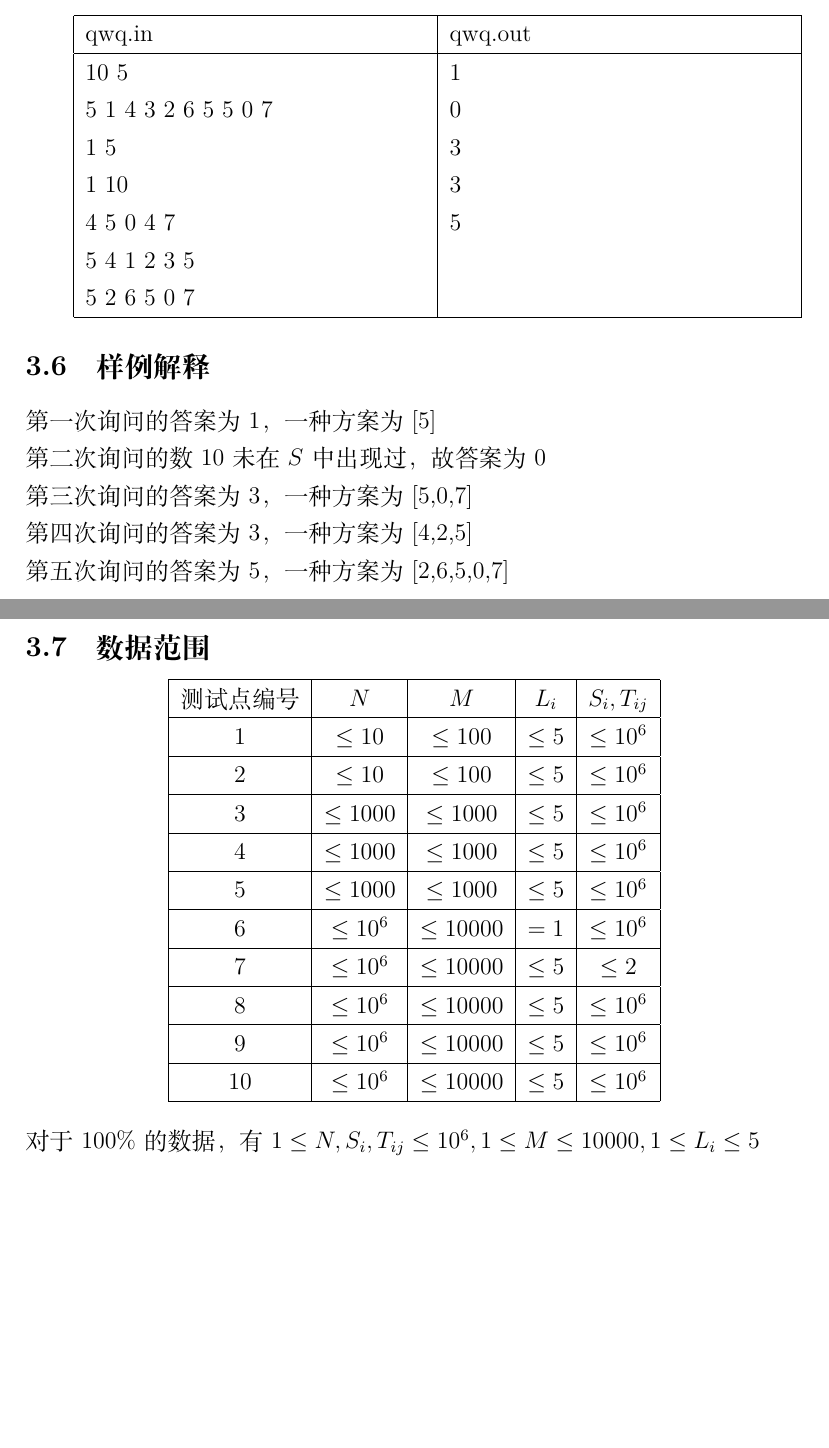
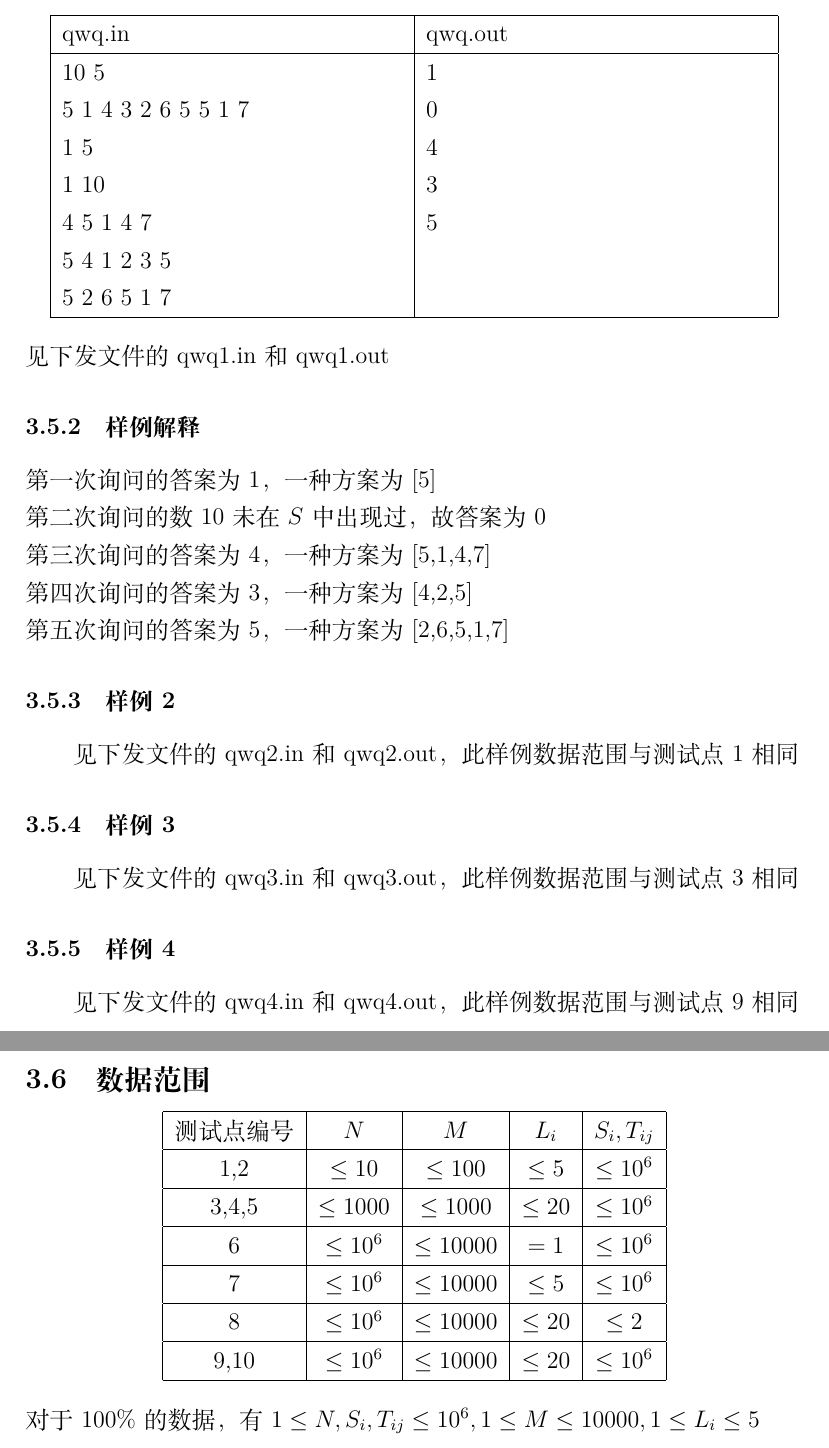
Before and after one commit to cppascalinux/latex, a LaTeX document (a/a.tex): two parts of pages 8 and 9 of 9, joined at a grey line, cut so that both start at the same text, the shorter picture padded with empty space. Compiled offline with XeLaTeX.

Commit message:
problem pdf finished

```diff
--- a/a/a.tex
+++ b/a/a.tex
@@ -1,7 +1,8 @@
 \documentclass[12pt]{ctexart}
 \title{\textbf{NOIP模拟赛}}
+\usepackage{amsmath}
 \author{GGN\&HJQ}
-\date{\today}
+\date{2020年8月9日}
 \begin{document}
 \maketitle
 \begin{center}
@@ -123,37 +141,43 @@ HJQwQ不喜欢出题，不热情好客，也不是女孩子，但他喜欢打MC
 \subsection{输出格式}
 共$M$行，第$i$行输出一个非负整数$ans_i$表示$S$与$T_i$的最长公共\textbf{子序列}的长度，若没有公共子序列则输出0
 \subsection{输入输出样例}
+\subsubsection{样例1}
+\begin{center}
 	\begin{tabular}{|p{6cm}|p{6cm}|}
 		\hline qwq.in&qwq.out\\
 		\hline  10 5&1\\
-			5 1 4 3 2 6 5 5 0 7&0\\
-			1 5&3\\
+				5 1 4 3 2 6 5 5 1 7&0\\
+				1 5&4\\
 				1 10&3\\
-			4 5 0 4 7&5\\
+				4 5 1 4 7&5\\
 				5 4 1 2 3 5&\\
-			5 2 6 5 0 7&\\
+				5 2 6 5 1 7&\\
 		\hline
 	\end{tabular}
-\subsection{样例解释}
+\end{center}
+见下发文件的qwq1.in和qwq1.out
+\subsubsection{样例解释}
 \noindent 第一次询问的答案为1，一种方案为[5]\\
 第二次询问的数10未在$S$中出现过，故答案为0\\
-第三次询问的答案为3，一种方案为[5,0,7]\\
+第三次询问的答案为4，一种方案为[5,1,4,7]\\
 第四次询问的答案为3，一种方案为[4,2,5]\\
-第五次询问的答案为5，一种方案为[2,6,5,0,7]
+第五次询问的答案为5，一种方案为[2,6,5,1,7]
+\subsubsection{样例2}
+见下发文件的qwq2.in和qwq2.out，此样例数据范围与测试点1相同
+\subsubsection{样例3}
+见下发文件的qwq3.in和qwq3.out，此样例数据范围与测试点3相同
+\subsubsection{样例4}
+见下发文件的qwq4.in和qwq4.out，此样例数据范围与测试点9相同
 \subsection{数据范围}
 \begin{center}
 	\begin{tabular}{|c|c|c|c|c|}
 		\hline 测试点编号&$N$&$M$&$L_i$&$S_i,T_{ij}$\\
-		\hline 1&$\leq10$&$\leq100$&$\leq5$&$\leq10^6$\\
-		\hline 2&$\leq10$&$\leq100$&$\leq5$&$\leq10^6$\\
-		\hline 3&$\leq1000$&$\leq1000$&$\leq5$&$\leq10^6$\\
-		\hline 4&$\leq1000$&$\leq1000$&$\leq5$&$\leq10^6$\\
-		\hline 5&$\leq1000$&$\leq1000$&$\leq5$&$\leq10^6$\\
+		\hline 1,2&$\leq10$&$\leq100$&$\leq5$&$\leq10^6$\\
+		\hline 3,4,5&$\leq1000$&$\leq1000$&$\leq20$&$\leq10^6$\\
 		\hline 6&$\leq10^6$&$\leq10000$&$=1$&$\leq10^6$\\
-		\hline 7&$\leq10^6$&$\leq10000$&$\leq 5$&$\leq2$\\
-		\hline 8&$\leq10^6$&$\leq10000$&$\leq 5$&$\leq10^6$\\
-		\hline 9&$\leq10^6$&$\leq10000$&$\leq 5$&$\leq10^6$\\
-		\hline 10&$\leq10^6$&$\leq10000$&$\leq 5$&$\leq10^6$\\
+		\hline 7&$\leq10^6$&$\leq10000$&$\leq 5$&$\leq10^6$\\
+		\hline 8&$\leq10^6$&$\leq10000$&$\leq 20$&$\leq2$\\
+		\hline 9,10&$\leq10^6$&$\leq10000$&$\leq 20$&$\leq10^6$\\
 		\hline
 	\end{tabular}
 \end{center}
```
Also changed, not shown: a/a.pdf, a/a.tex (21 more changed lines), 4 other files. Lines whose indentation alone changed are shown as unchanged.
